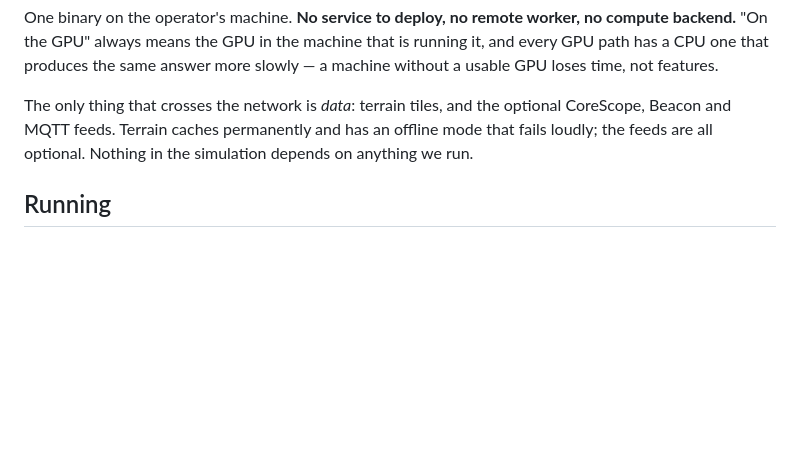
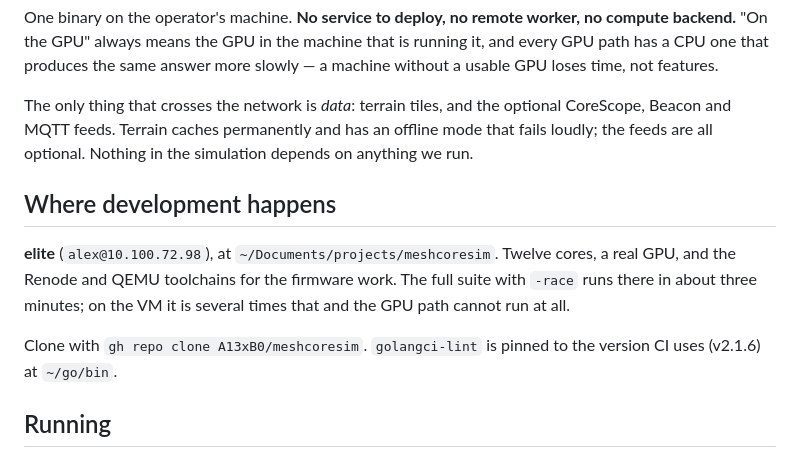
Before and after one commit to MeshBench/meshbench, a Markdown page: CLAUDE.md, the part around the change. GitHub-like rendering; blank space fills up the shorter version.

Commit message:
Record where development happens
elite, at ~/Documents/projects/meshcoresim. Twelve cores, a real GPU, and
the Renode and QEMU toolchains. The full race suite runs there in about
three minutes against several times that on the VM, and the GPU path cannot
run on the VM at all.

```diff
--- a/CLAUDE.md
+++ b/CLAUDE.md
@@ -106,6 +106,16 @@ optional CoreScope, Beacon and MQTT feeds. Terrain caches permanently and has an
 offline mode that fails loudly; the feeds are all optional. Nothing in the
 simulation depends on anything we run.
 
+## Where development happens
+
+**elite** (`alex@10.100.72.98`), at `~/Documents/projects/meshcoresim`. Twelve
+cores, a real GPU, and the Renode and QEMU toolchains for the firmware work.
+The full suite with `-race` runs there in about three minutes; on the VM it is
+several times that and the GPU path cannot run at all.
+
+Clone with `gh repo clone A13xB0/meshcoresim`. `golangci-lint` is pinned to the
+version CI uses (v2.1.6) at `~/go/bin`.
+
 ## Running
 
 Needs a GPU and a display: **this does not run on VM 114** (virtual VGA, no
```
